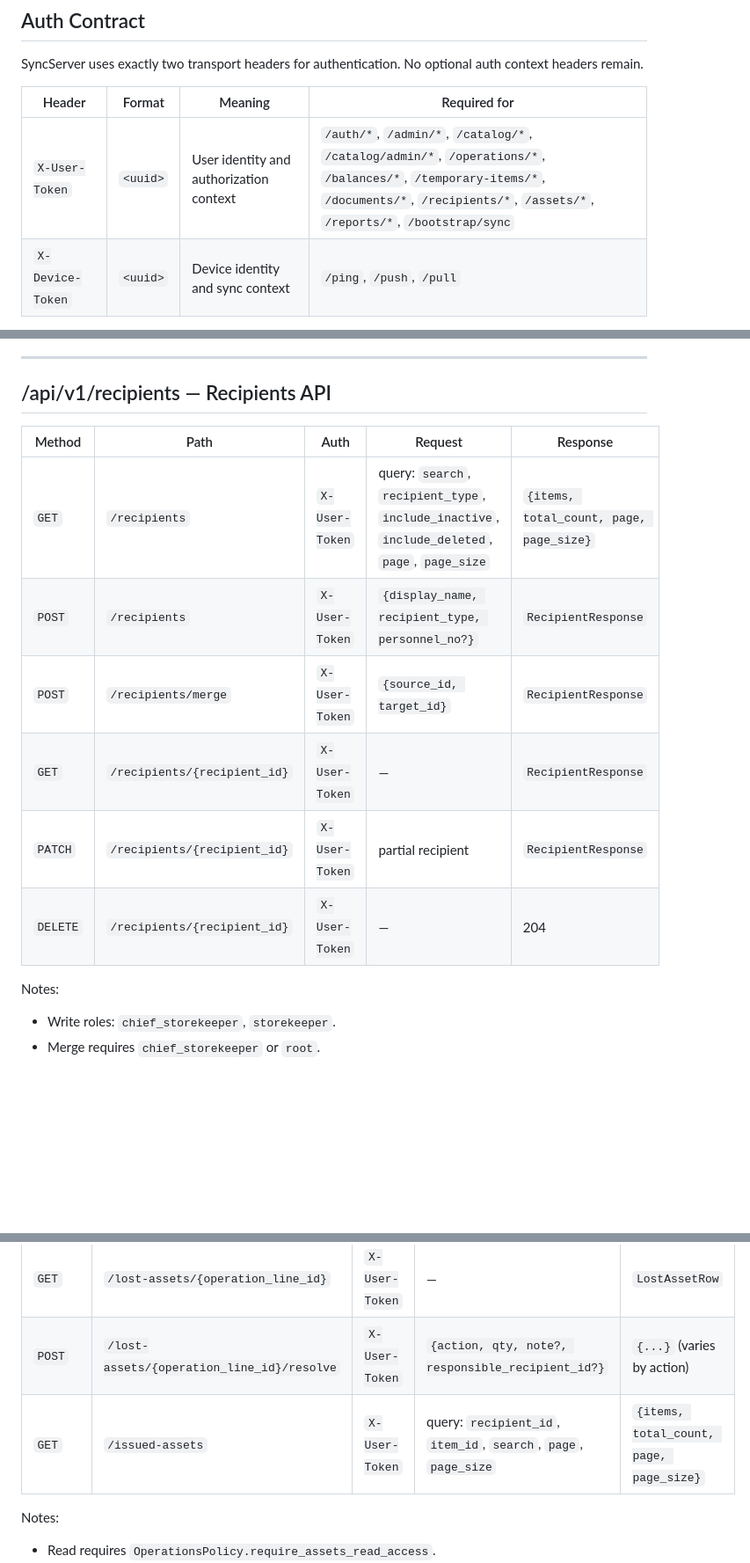
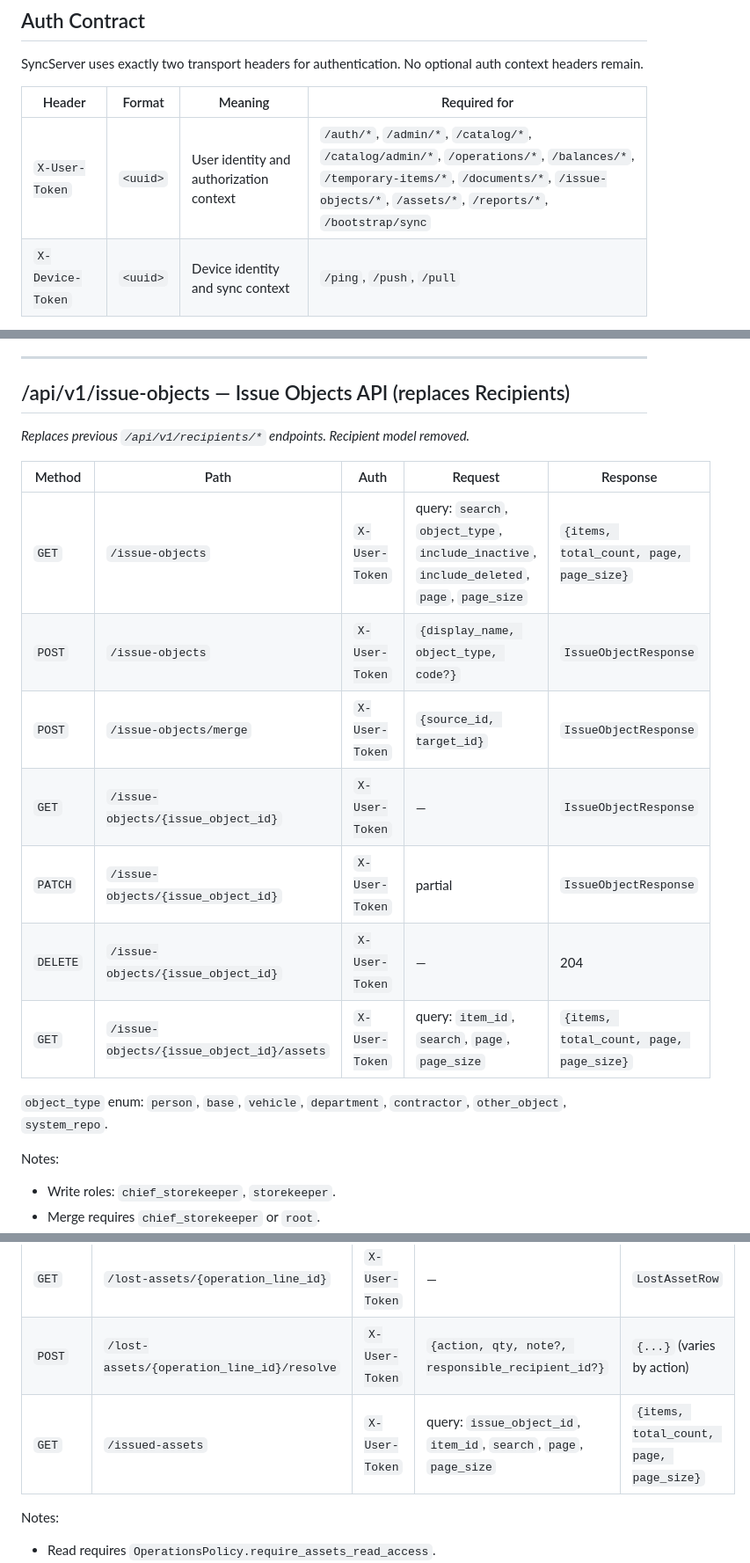
Before and after one commit to steeltalon777/warehouse_solution-, a Markdown page: API_MAP.md, 3 parts joined by grey strips. Shown at 88% size. Drawn GitHub-style; blank space fills up the shorter version.

Commit message:
operations work

```diff
--- a/API_MAP.md
+++ b/API_MAP.md
@@ -23,7 +24,7 @@ SyncServer uses exactly two transport headers for authentication. No optional au
 
 | Header | Format | Meaning | Required for |
 |---|---|---|---|
-| `X-User-Token` | `<uuid>` | User identity and authorization context | `/auth/*`, `/admin/*`, `/catalog/*`, `/catalog/admin/*`, `/operations/*`, `/balances/*`, `/temporary-items/*`, `/documents/*`, `/recipients/*`, `/assets/*`, `/reports/*`, `/bootstrap/sync` |
+| `X-User-Token` | `<uuid>` | User identity and authorization context | `/auth/*`, `/admin/*`, `/catalog/*`, `/catalog/admin/*`, `/operations/*`, `/balances/*`, `/temporary-items/*`, `/documents/*`, `/issue-objects/*`, `/assets/*`, `/reports/*`, `/bootstrap/sync` |
 | `X-Device-Token` | `<uuid>` | Device identity and sync context | `/ping`, `/push`, `/pull` |
 
 Common request header: `Content-Type: application/json`.
@@ -272,16 +273,21 @@ Notes:
 
 ---
 
-## /api/v1/recipients — Recipients API
+## /api/v1/issue-objects — Issue Objects API (replaces Recipients)
+
+*Replaces previous `/api/v1/recipients/*` endpoints. Recipient model removed.*
 
 | Method | Path | Auth | Request | Response |
 |---|---|---|---|---|
-| `GET` | `/recipients` | `X-User-Token` | query: `search`, `recipient_type`, `include_inactive`, `include_deleted`, `page`, `page_size` | `{items, total_count, page, page_size}` |
-| `POST` | `/recipients` | `X-User-Token` | `{display_name, recipient_type, personnel_no?}` | `RecipientResponse` |
-| `POST` | `/recipients/merge` | `X-User-Token` | `{source_id, target_id}` | `RecipientResponse` |
-| `GET` | `/recipients/{recipient_id}` | `X-User-Token` | — | `RecipientResponse` |
-| `PATCH` | `/recipients/{recipient_id}` | `X-User-Token` | partial recipient | `RecipientResponse` |
-| `DELETE` | `/recipients/{recipient_id}` | `X-User-Token` | — | 204 |
+| `GET` | `/issue-objects` | `X-User-Token` | query: `search`, `object_type`, `include_inactive`, `include_deleted`, `page`, `page_size` | `{items, total_count, page, page_size}` |
+| `POST` | `/issue-objects` | `X-User-Token` | `{display_name, object_type, code?}` | `IssueObjectResponse` |
+| `POST` | `/issue-objects/merge` | `X-User-Token` | `{source_id, target_id}` | `IssueObjectResponse` |
+| `GET` | `/issue-objects/{issue_object_id}` | `X-User-Token` | — | `IssueObjectResponse` |
+| `PATCH` | `/issue-objects/{issue_object_id}` | `X-User-Token` | partial | `IssueObjectResponse` |
+| `DELETE` | `/issue-objects/{issue_object_id}` | `X-User-Token` | — | 204 |
+| `GET` | `/issue-objects/{issue_object_id}/assets` | `X-User-Token` | query: `item_id`, `search`, `page`, `page_size` | `{items, total_count, page, page_size}` |
+
+`object_type` enum: `person`, `base`, `vehicle`, `department`, `contractor`, `other_object`, `system_repo`.
 
 Notes:
 - Write roles: `chief_storekeeper`, `storekeeper`.
@@ -297,7 +303,7 @@ Notes:
 | `GET` | `/lost-assets` | `X-User-Token` | query: `site_id`, `source_site_id`, `operation_id`, `item_id`, `search`, `updated_after`, `updated_before`, `qty_from`, `qty_to`, `page`, `page_size` | `{items, total_count, page, page_size}` |
 | `GET` | `/lost-assets/{operation_line_id}` | `X-User-Token` | — | `LostAssetRow` |
 | `POST` | `/lost-assets/{operation_line_id}/resolve` | `X-User-Token` | `{action, qty, note?, responsible_recipient_id?}` | `{...}` (varies by action) |
-| `GET` | `/issued-assets` | `X-User-Token` | query: `recipient_id`, `item_id`, `search`, `page`, `page_size` | `{items, total_count, page, page_size}` |
+| `GET` | `/issued-assets` | `X-User-Token` | query: `issue_object_id`, `item_id`, `search`, `page`, `page_size` | `{items, total_count, page, page_size}` |
 
 Notes:
 - Read requires `OperationsPolicy.require_assets_read_access`.
```
Also changed, not shown: other parts of API_MAP.md (+1 -0 lines).
